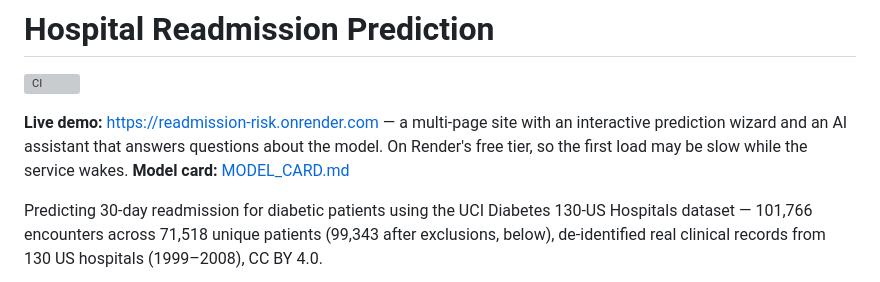
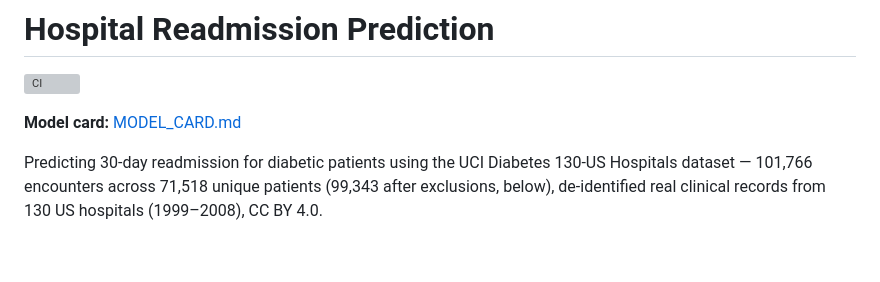
Before and after one commit to Yasminenaser1/tabular-lab, a Markdown page: README.md, the part around the change. Rendered like a GitHub page; blank space fills up the shorter version; grey boxes are pictures that could not be loaded.

Commit message:
Remove live-demo link from README

```diff
--- a/README.md
+++ b/README.md
@@ -2,7 +2,6 @@
 
 [![CI](https://github.com/Yasminenaser1/tabular-lab/actions/workflows/ci.yml/badge.svg)](https://github.com/Yasminenaser1/tabular-lab/actions/workflows/ci.yml)
 
-**Live demo:** https://readmission-risk.onrender.com — a multi-page site with an interactive prediction wizard and an AI assistant that answers questions about the model. On Render's free tier, so the first load may be slow while the service wakes.
 **Model card:** [MODEL_CARD.md](MODEL_CARD.md)
 
 
```
